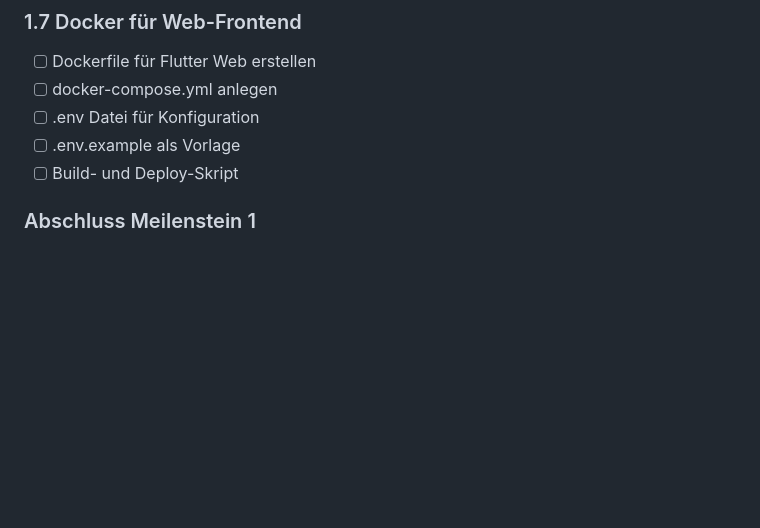
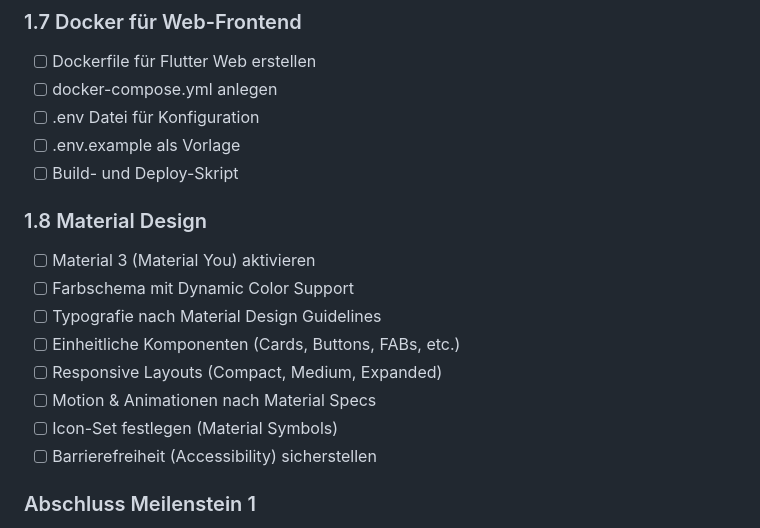
Before and after one commit to KayBeckmann/personal-tracker, a Markdown page: roadmap.md, the part around the change. GitHub-like rendering; blank space fills up the shorter version.

Commit message:
docs: Material Design Abschnitt zur Roadmap hinzufügen
Neuer Abschnitt 1.8 im Meilenstein 1 mit Aufgaben für:
- Material 3 (Material You) Integration
- Dynamic Color Support
- Typografie und Komponenten
- Responsive Layouts
- Motion & Animationen
- Barrierefreiheit

```diff
--- a/roadmap.md
+++ b/roadmap.md
@@ -49,6 +49,16 @@ Basis-Infrastruktur für die gesamte Anwendung.
 - [ ] .env Datei für Konfiguration
 - [ ] .env.example als Vorlage
 - [ ] Build- und Deploy-Skript
+
+### 1.8 Material Design
+- [ ] Material 3 (Material You) aktivieren
+- [ ] Farbschema mit Dynamic Color Support
+- [ ] Typografie nach Material Design Guidelines
+- [ ] Einheitliche Komponenten (Cards, Buttons, FABs, etc.)
+- [ ] Responsive Layouts (Compact, Medium, Expanded)
+- [ ] Motion & Animationen nach Material Specs
+- [ ] Icon-Set festlegen (Material Symbols)
+- [ ] Barrierefreiheit (Accessibility) sicherstellen
 
 ### Abschluss Meilenstein 1
 - [ ] Alle Tests durchlaufen
```
